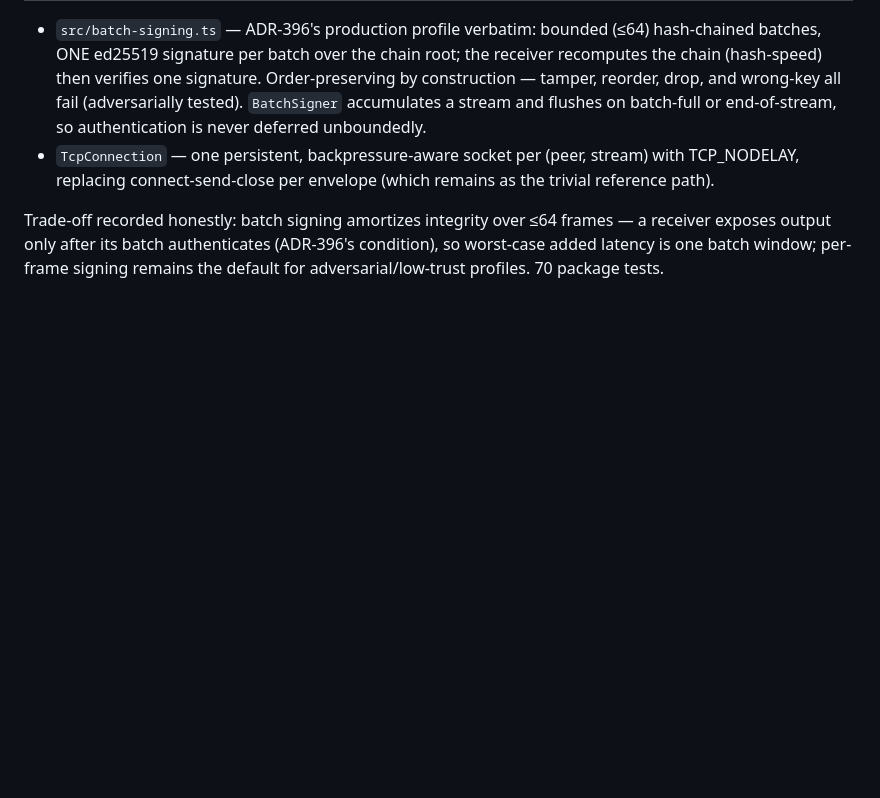
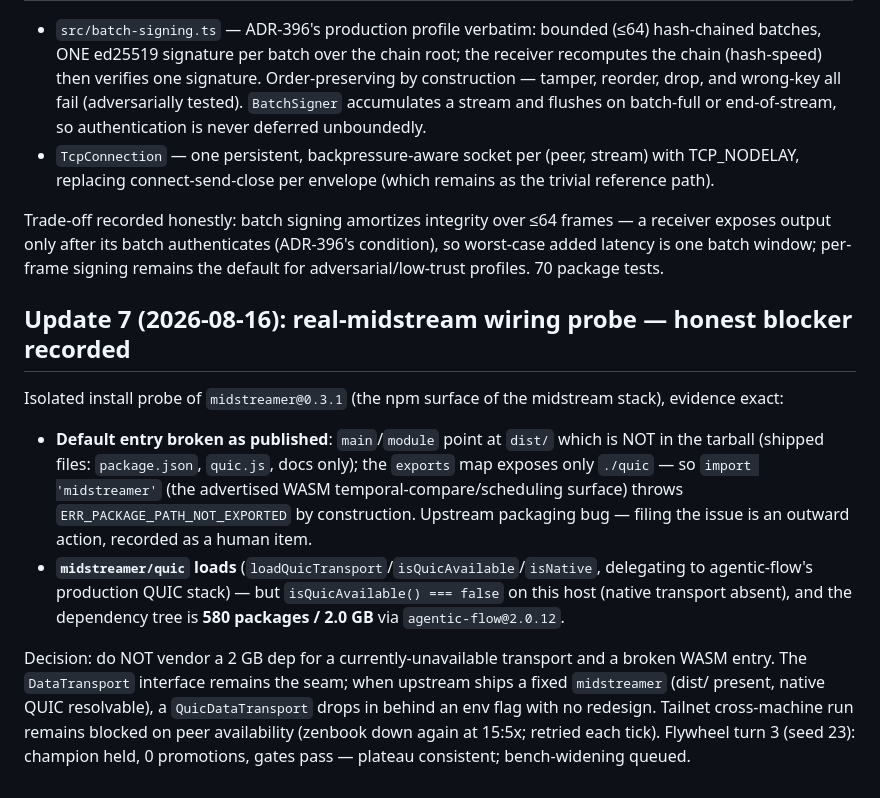
Before and after one commit to ruvnet/autogenous, a Markdown page: docs/adr/ADR-399-provider-backed-mesh-run-rvm-rvf.md, the part around the change. Drawn GitHub-style; blank space fills up the shorter version.

Commit message:
docs(adr): midstream wiring probe verdict — honest blocker (ADR-399 Upd 7)
midstreamer@0.3.1: default WASM entry broken as published (dist/ missing from
tarball, exports only ./quic); midstreamer/quic loads but isQuicAvailable() is
false on this host; dep tree 580 pkgs / 2.0GB via agentic-flow. Decision: keep
DataTransport as the seam, no dead adapter, revisit on upstream fix. Flywheel
turn 3 held champion (0 promotions, gates pass). Tailnet peers still down.

Co-Authored-By: RuFlo <ruv@ruv.net>
Claude-Session: https://claude.ai/code/session_01VYDa3Hah5VJLS2ceEuTLKz

```diff
--- a/docs/adr/ADR-399-provider-backed-mesh-run-rvm-rvf.md
+++ b/docs/adr/ADR-399-provider-backed-mesh-run-rvm-rvf.md
@@ -245,3 +245,27 @@ Trade-off recorded honestly: batch signing amortizes integrity over ≤64 frames
 — a receiver exposes output only after its batch authenticates (ADR-396's
 condition), so worst-case added latency is one batch window; per-frame signing
 remains the default for adversarial/low-trust profiles. 70 package tests.
+
+## Update 7 (2026-08-16): real-midstream wiring probe — honest blocker recorded
+
+Isolated install probe of `midstreamer@0.3.1` (the npm surface of the midstream
+stack), evidence exact:
+
+- **Default entry broken as published**: `main`/`module` point at `dist/` which
+  is NOT in the tarball (shipped files: `package.json`, `quic.js`, docs only);
+  the `exports` map exposes only `./quic` — so `import 'midstreamer'`
+  (the advertised WASM temporal-compare/scheduling surface) throws
+  `ERR_PACKAGE_PATH_NOT_EXPORTED` by construction. Upstream packaging bug —
+  filing the issue is an outward action, recorded as a human item.
+- **`midstreamer/quic` loads** (`loadQuicTransport`/`isQuicAvailable`/`isNative`,
+  delegating to agentic-flow's production QUIC stack) — but
+  `isQuicAvailable() === false` on this host (native transport absent), and the
+  dependency tree is **580 packages / 2.0 GB** via `agentic-flow@2.0.12`.
+
+Decision: do NOT vendor a 2 GB dep for a currently-unavailable transport and a
+broken WASM entry. The `DataTransport` interface remains the seam; when
+upstream ships a fixed `midstreamer` (dist/ present, native QUIC resolvable), a
+`QuicDataTransport` drops in behind an env flag with no redesign. Tailnet
+cross-machine run remains blocked on peer availability (zenbook down again at
+15:5x; retried each tick). Flywheel turn 3 (seed 23): champion held, 0
+promotions, gates pass — plateau consistent; bench-widening queued.
```
